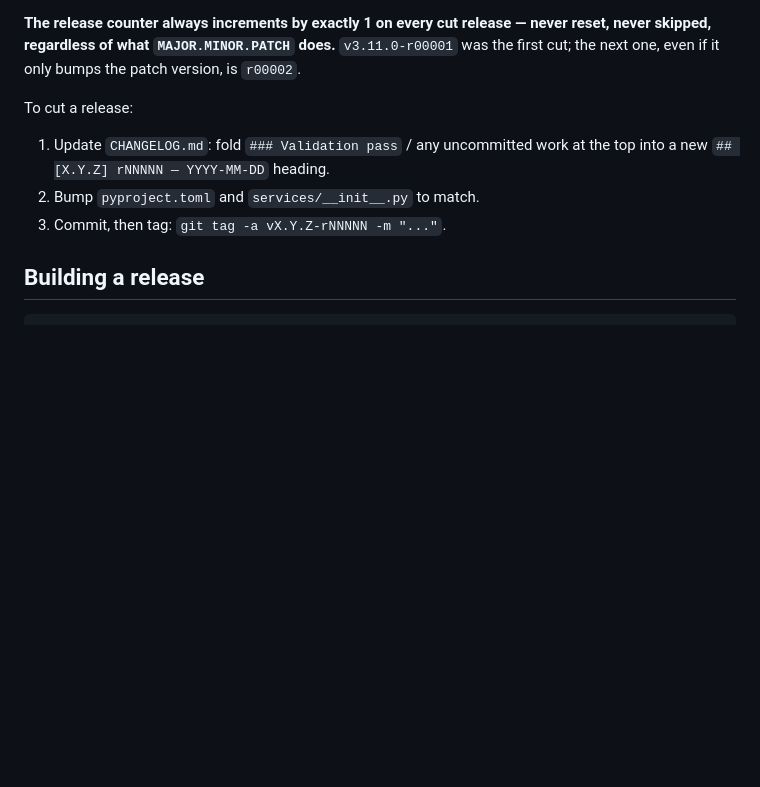
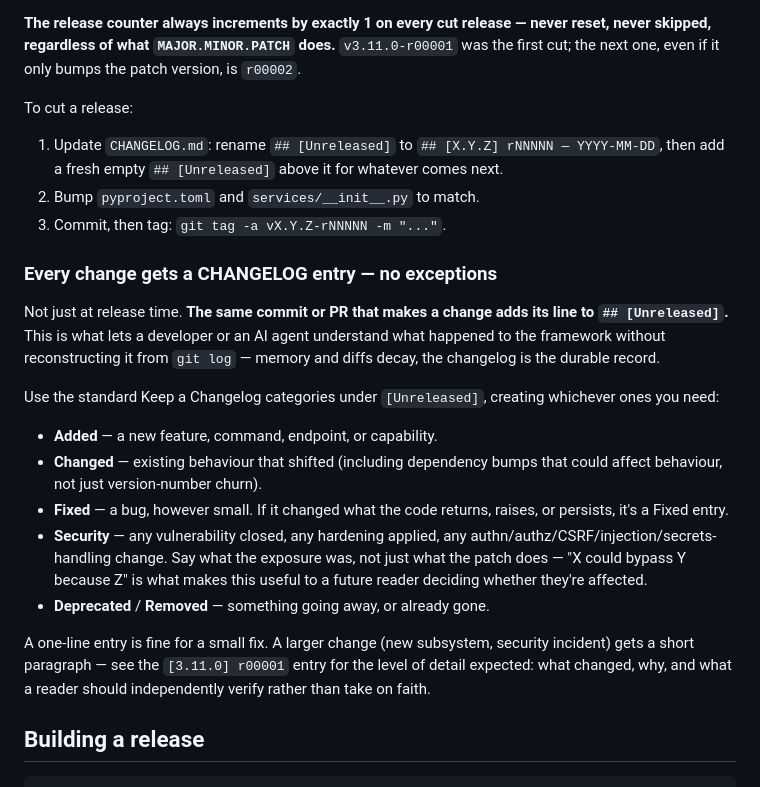
Before and after one commit to craftengines/framework, a Markdown page: data/CONTRIBUTING.md, the part around the change. Rendered like a GitHub page; blank space fills up the shorter version.

```diff
--- a/data/CONTRIBUTING.md
+++ b/data/CONTRIBUTING.md
@@ -92,10 +92,37 @@ patch version, is `r00002`.
 
 To cut a release:
 
-1. Update `CHANGELOG.md`: fold `### Validation pass` / any uncommitted work
-   at the top into a new `## [X.Y.Z] rNNNNN — YYYY-MM-DD` heading.
+1. Update `CHANGELOG.md`: rename `## [Unreleased]` to
+   `## [X.Y.Z] rNNNNN — YYYY-MM-DD`, then add a fresh empty `## [Unreleased]`
+   above it for whatever comes next.
 2. Bump `pyproject.toml` and `services/__init__.py` to match.
 3. Commit, then tag: `git tag -a vX.Y.Z-rNNNNN -m "..."`.
+
+### Every change gets a CHANGELOG entry — no exceptions
+
+Not just at release time. **The same commit or PR that makes a change adds
+its line to `## [Unreleased]`.** This is what lets a developer or an AI agent
+understand what happened to the framework without reconstructing it from
+`git log` — memory and diffs decay, the changelog is the durable record.
+
+Use the standard Keep a Changelog categories under `[Unreleased]`, creating
+whichever ones you need:
+
+- **Added** — a new feature, command, endpoint, or capability.
+- **Changed** — existing behaviour that shifted (including dependency bumps
+  that could affect behaviour, not just version-number churn).
+- **Fixed** — a bug, however small. If it changed what the code returns,
+  raises, or persists, it's a Fixed entry.
+- **Security** — any vulnerability closed, any hardening applied, any
+  authn/authz/CSRF/injection/secrets-handling change. Say what the exposure
+  was, not just what the patch does — "X could bypass Y because Z" is what
+  makes this useful to a future reader deciding whether they're affected.
+- **Deprecated** / **Removed** — something going away, or already gone.
+
+A one-line entry is fine for a small fix. A larger change (new subsystem,
+security incident) gets a short paragraph — see the `[3.11.0] r00001` entry
+for the level of detail expected: what changed, why, and what a reader should
+independently verify rather than take on faith.
 
 ## Building a release
 
```
Also changed, not shown: data/CHANGELOG.md (+30 -0 lines), 1 other file.
